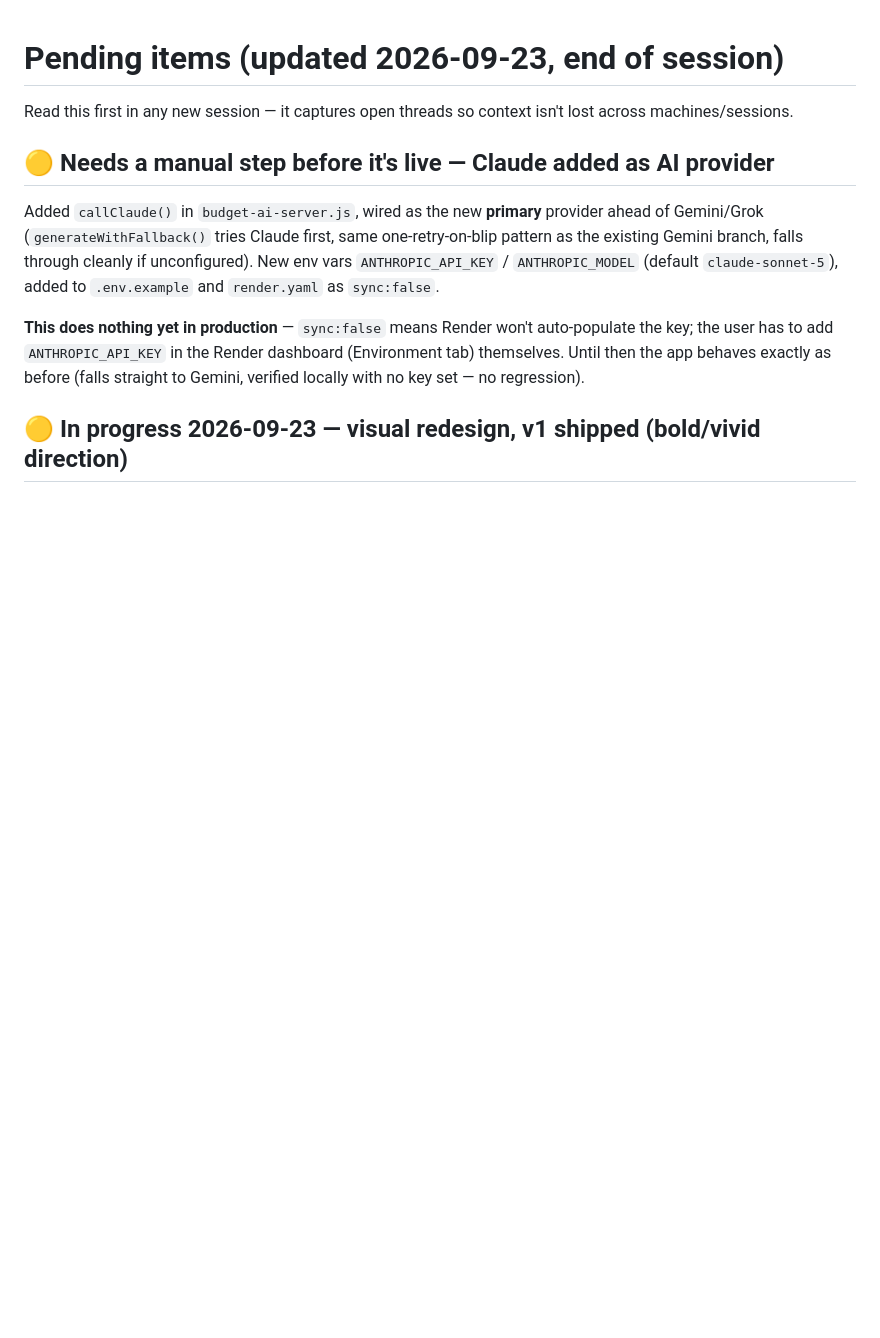
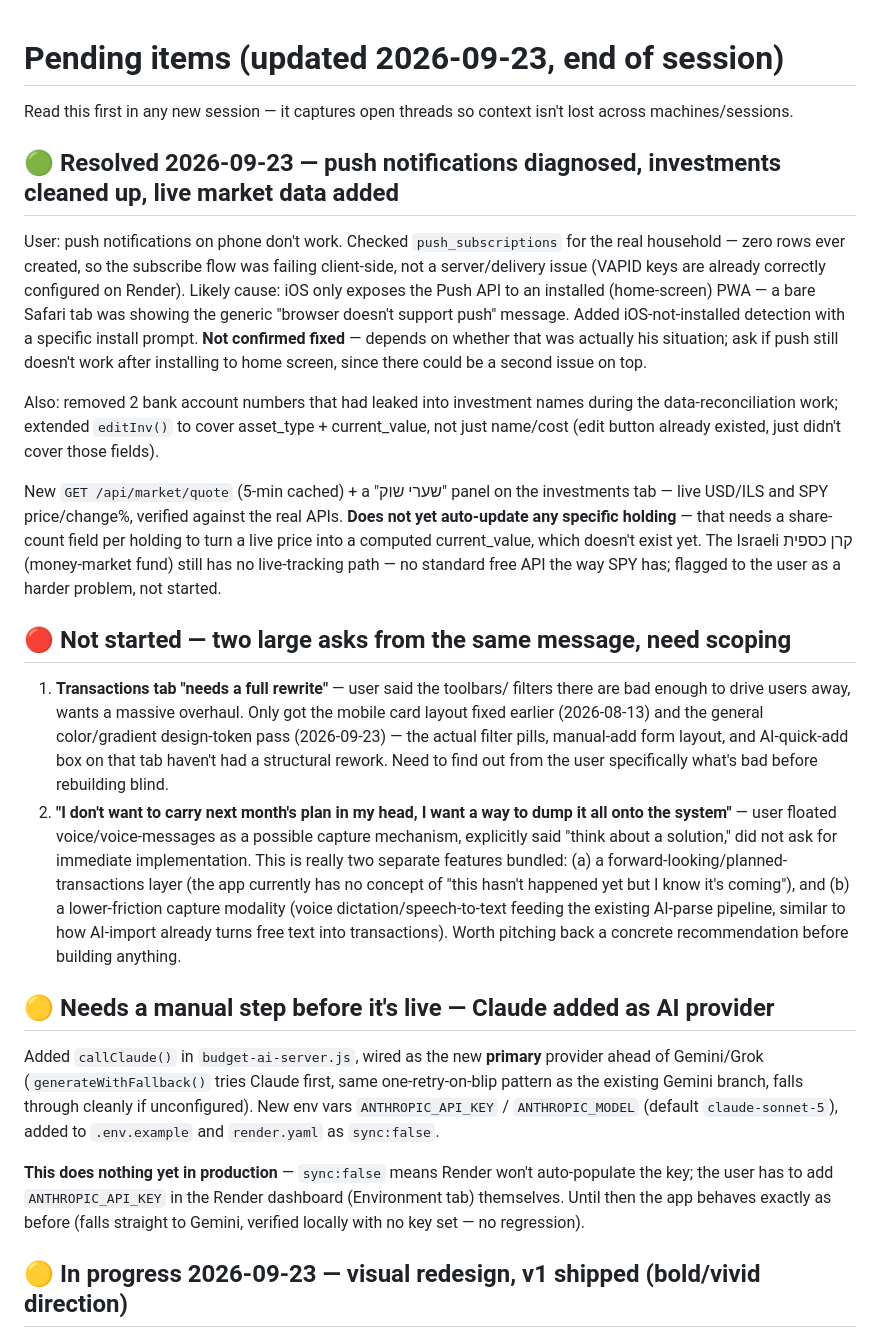
Before and after one commit to yc196819-oss/budget-app-365, a Markdown page: PENDING.md, the part around the change. GitHub-like rendering; blank space fills up the shorter version.

Commit message:
Document push notification fix, investment cleanup, and market data in PENDING.md
Co-Authored-By: Claude Sonnet 5 <noreply@anthropic.com>

```diff
--- a/PENDING.md
+++ b/PENDING.md
@@ -1,6 +1,52 @@
 # Pending items (updated 2026-09-23, end of session)
 
 Read this first in any new session — it captures open threads so context isn't lost across machines/sessions.
+
+## 🟢 Resolved 2026-09-23 — push notifications diagnosed, investments cleaned up, live market data added
+User: push notifications on phone don't work. Checked `push_subscriptions`
+for the real household — zero rows ever created, so the subscribe flow
+was failing client-side, not a server/delivery issue (VAPID keys are
+already correctly configured on Render). Likely cause: iOS only exposes
+the Push API to an installed (home-screen) PWA — a bare Safari tab was
+showing the generic "browser doesn't support push" message. Added
+iOS-not-installed detection with a specific install prompt. **Not
+confirmed fixed** — depends on whether that was actually his situation;
+ask if push still doesn't work after installing to home screen, since
+there could be a second issue on top.
+
+Also: removed 2 bank account numbers that had leaked into investment
+names during the data-reconciliation work; extended `editInv()` to
+cover asset_type + current_value, not just name/cost (edit button
+already existed, just didn't cover those fields).
+
+New `GET /api/market/quote` (5-min cached) + a "שערי שוק" panel on the
+investments tab — live USD/ILS and SPY price/change%, verified against
+the real APIs. **Does not yet auto-update any specific holding** — that
+needs a share-count field per holding to turn a live price into a
+computed current_value, which doesn't exist yet. The Israeli קרן כספית
+(money-market fund) still has no live-tracking path — no standard free
+API the way SPY has; flagged to the user as a harder problem, not
+started.
+
+## 🔴 Not started — two large asks from the same message, need scoping
+1. **Transactions tab "needs a full rewrite"** — user said the toolbars/
+   filters there are bad enough to drive users away, wants a massive
+   overhaul. Only got the mobile card layout fixed earlier (2026-08-13)
+   and the general color/gradient design-token pass (2026-09-23) — the
+   actual filter pills, manual-add form layout, and AI-quick-add box on
+   that tab haven't had a structural rework. Need to find out from the
+   user specifically what's bad before rebuilding blind.
+2. **"I don't want to carry next month's plan in my head, I want a way
+   to dump it all onto the system"** — user floated voice/voice-messages
+   as a possible capture mechanism, explicitly said "think about a
+   solution," did not ask for immediate implementation. This is really
+   two separate features bundled: (a) a forward-looking/planned-
+   transactions layer (the app currently has no concept of "this hasn't
+   happened yet but I know it's coming"), and (b) a lower-friction
+   capture modality (voice dictation/speech-to-text feeding the
+   existing AI-parse pipeline, similar to how AI-import already turns
+   free text into transactions). Worth pitching back a concrete
+   recommendation before building anything.
 
 ## 🟡 Needs a manual step before it's live — Claude added as AI provider
 Added `callClaude()` in `budget-ai-server.js`, wired as the new
```
